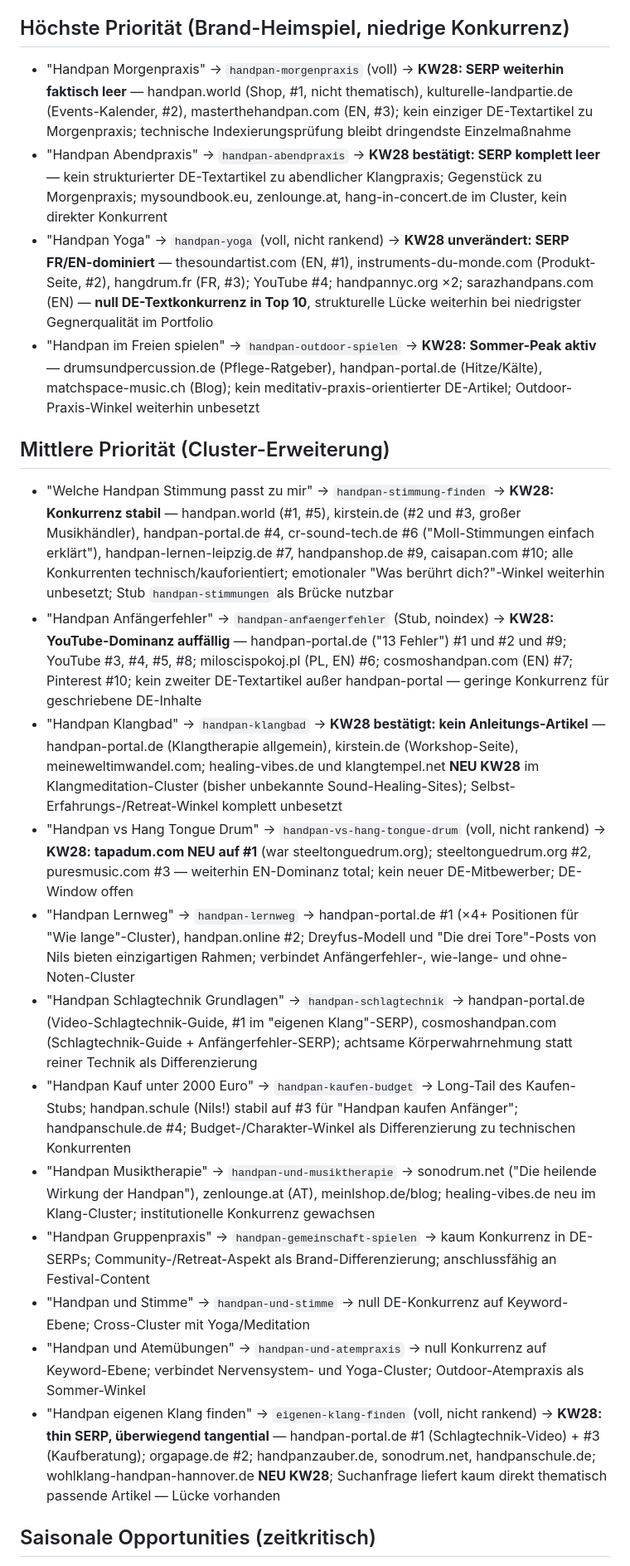
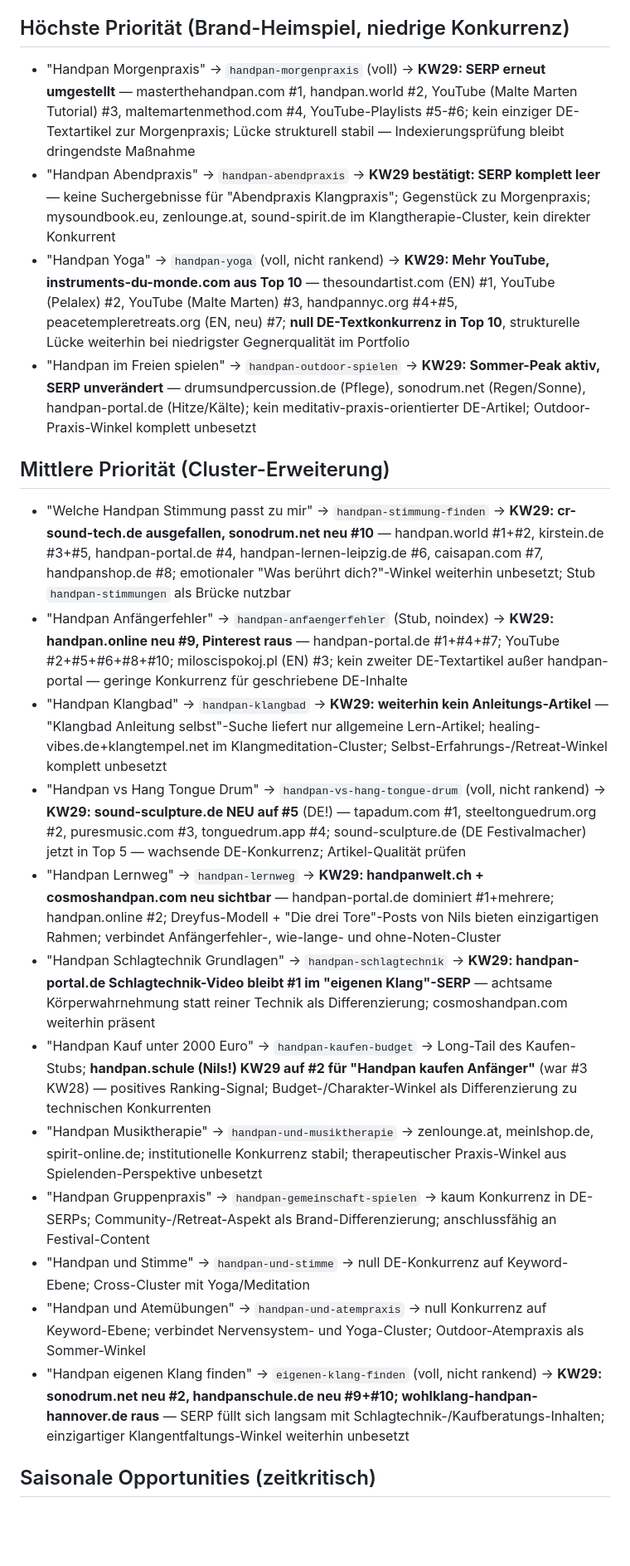
Before and after one commit to nilscasp/hand-and-mindful-retreat, a Markdown page: automation/state/gap-candidates.md, the part around one of its changes. Shown at 83% size. Drawn GitHub-style; blank space fills up the shorter version.

Commit message:
chore(automation): weekly gap scan 2026-07-15
Co-Authored-By: Claude Sonnet 4.6 <noreply@anthropic.com>
Claude-Session: https://claude.ai/code/session_018vetPLSE5qHGr9HBie7KB2

```diff
--- a/automation/state/gap-candidates.md
+++ b/automation/state/gap-candidates.md
@@ -4,25 +4,25 @@
 
 ## Höchste Priorität (Brand-Heimspiel, niedrige Konkurrenz)
 
-- "Handpan Morgenpraxis" → `handpan-morgenpraxis` (voll) → **KW28: SERP weiterhin faktisch leer** — handpan.world (Shop, #1, nicht thematisch), kulturelle-landpartie.de (Events-Kalender, #2), masterthehandpan.com (EN, #3); kein einziger DE-Textartikel zu Morgenpraxis; technische Indexierungsprüfung bleibt dringendste Einzelmaßnahme
-- "Handpan Abendpraxis" → `handpan-abendpraxis` → **KW28 bestätigt: SERP komplett leer** — kein strukturierter DE-Textartikel zu abendlicher Klangpraxis; Gegenstück zu Morgenpraxis; mysoundbook.eu, zenlounge.at, hang-in-concert.de im Cluster, kein direkter Konkurrent
-- "Handpan Yoga" → `handpan-yoga` (voll, nicht rankend) → **KW28 unverändert: SERP FR/EN-dominiert** — thesoundartist.com (EN, #1), instruments-du-monde.com (Produkt-Seite, #2), hangdrum.fr (FR, #3); YouTube #4; handpannyc.org ×2; sarazhandpans.com (EN) — **null DE-Textkonkurrenz in Top 10**, strukturelle Lücke weiterhin bei niedrigster Gegnerqualität im Portfolio
-- "Handpan im Freien spielen" → `handpan-outdoor-spielen` → **KW28: Sommer-Peak aktiv** — drumsundpercussion.de (Pflege-Ratgeber), handpan-portal.de (Hitze/Kälte), matchspace-music.ch (Blog); kein meditativ-praxis-orientierter DE-Artikel; Outdoor-Praxis-Winkel weiterhin unbesetzt
+- "Handpan Morgenpraxis" → `handpan-morgenpraxis` (voll) → **KW29: SERP erneut umgestellt** — masterthehandpan.com #1, handpan.world #2, YouTube (Malte Marten Tutorial) #3, maltemartenmethod.com #4, YouTube-Playlists #5-#6; kein einziger DE-Textartikel zur Morgenpraxis; Lücke strukturell stabil — Indexierungsprüfung bleibt dringendste Maßnahme
+- "Handpan Abendpraxis" → `handpan-abendpraxis` → **KW29 bestätigt: SERP komplett leer** — keine Suchergebnisse für "Abendpraxis Klangpraxis"; Gegenstück zu Morgenpraxis; mysoundbook.eu, zenlounge.at, sound-spirit.de im Klangtherapie-Cluster, kein direkter Konkurrent
+- "Handpan Yoga" → `handpan-yoga` (voll, nicht rankend) → **KW29: Mehr YouTube, instruments-du-monde.com aus Top 10** — thesoundartist.com (EN) #1, YouTube (Pelalex) #2, YouTube (Malte Marten) #3, handpannyc.org #4+#5, peacetempleretreats.org (EN, neu) #7; **null DE-Textkonkurrenz in Top 10**, strukturelle Lücke weiterhin bei niedrigster Gegnerqualität im Portfolio
+- "Handpan im Freien spielen" → `handpan-outdoor-spielen` → **KW29: Sommer-Peak aktiv, SERP unverändert** — drumsundpercussion.de (Pflege), sonodrum.net (Regen/Sonne), handpan-portal.de (Hitze/Kälte); kein meditativ-praxis-orientierter DE-Artikel; Outdoor-Praxis-Winkel komplett unbesetzt
 
 ## Mittlere Priorität (Cluster-Erweiterung)
 
-- "Welche Handpan Stimmung passt zu mir" → `handpan-stimmung-finden` → **KW28: Konkurrenz stabil** — handpan.world (#1, #5), kirstein.de (#2 und #3, großer Musikhändler), handpan-portal.de #4, cr-sound-tech.de #6 ("Moll-Stimmungen einfach erklärt"), handpan-lernen-leipzig.de #7, handpanshop.de #9, caisapan.com #10; alle Konkurrenten technisch/kauforientiert; emotionaler "Was berührt dich?"-Winkel weiterhin unbesetzt; Stub `handpan-stimmungen` als Brücke nutzbar
-- "Handpan Anfängerfehler" → `handpan-anfaengerfehler` (Stub, noindex) → **KW28: YouTube-Dominanz auffällig** — handpan-portal.de ("13 Fehler") #1 und #2 und #9; YouTube #3, #4, #5, #8; miloscispokoj.pl (PL, EN) #6; cosmoshandpan.com (EN) #7; Pinterest #10; kein zweiter DE-Textartikel außer handpan-portal — geringe Konkurrenz für geschriebene DE-Inhalte
-- "Handpan Klangbad" → `handpan-klangbad` → **KW28 bestätigt: kein Anleitungs-Artikel** — handpan-portal.de (Klangtherapie allgemein), kirstein.de (Workshop-Seite), meineweltimwandel.com; healing-vibes.de und klangtempel.net **NEU KW28** im Klangmeditation-Cluster (bisher unbekannte Sound-Healing-Sites); Selbst-Erfahrungs-/Retreat-Winkel komplett unbesetzt
-- "Handpan vs Hang Tongue Drum" → `handpan-vs-hang-tongue-drum` (voll, nicht rankend) → **KW28: tapadum.com NEU auf #1** (war steeltonguedrum.org); steeltonguedrum.org #2, puresmusic.com #3 — weiterhin EN-Dominanz total; kein neuer DE-Mitbewerber; DE-Window offen
-- "Handpan Lernweg" → `handpan-lernweg` → handpan-portal.de #1 (×4+ Positionen für "Wie lange"-Cluster), handpan.online #2; Dreyfus-Modell und "Die drei Tore"-Posts von Nils bieten einzigartigen Rahmen; verbindet Anfängerfehler-, wie-lange- und ohne-Noten-Cluster
-- "Handpan Schlagtechnik Grundlagen" → `handpan-schlagtechnik` → handpan-portal.de (Video-Schlagtechnik-Guide, #1 im "eigenen Klang"-SERP), cosmoshandpan.com (Schlagtechnik-Guide + Anfängerfehler-SERP); achtsame Körperwahrnehmung statt reiner Technik als Differenzierung
-- "Handpan Kauf unter 2000 Euro" → `handpan-kaufen-budget` → Long-Tail des Kaufen-Stubs; handpan.schule (Nils!) stabil auf #3 für "Handpan kaufen Anfänger"; handpanschule.de #4; Budget-/Charakter-Winkel als Differenzierung zu technischen Konkurrenten
-- "Handpan Musiktherapie" → `handpan-und-musiktherapie` → sonodrum.net ("Die heilende Wirkung der Handpan"), zenlounge.at (AT), meinlshop.de/blog; healing-vibes.de neu im Klang-Cluster; institutionelle Konkurrenz gewachsen
+- "Welche Handpan Stimmung passt zu mir" → `handpan-stimmung-finden` → **KW29: cr-sound-tech.de ausgefallen, sonodrum.net neu #10** — handpan.world #1+#2, kirstein.de #3+#5, handpan-portal.de #4, handpan-lernen-leipzig.de #6, caisapan.com #7, handpanshop.de #8; emotionaler "Was berührt dich?"-Winkel weiterhin unbesetzt; Stub `handpan-stimmungen` als Brücke nutzbar
+- "Handpan Anfängerfehler" → `handpan-anfaengerfehler` (Stub, noindex) → **KW29: handpan.online neu #9, Pinterest raus** — handpan-portal.de #1+#4+#7; YouTube #2+#5+#6+#8+#10; miloscispokoj.pl (EN) #3; kein zweiter DE-Textartikel außer handpan-portal — geringe Konkurrenz für geschriebene DE-Inhalte
+- "Handpan Klangbad" → `handpan-klangbad` → **KW29: weiterhin kein Anleitungs-Artikel** — "Klangbad Anleitung selbst"-Suche liefert nur allgemeine Lern-Artikel; healing-vibes.de+klangtempel.net im Klangmeditation-Cluster; Selbst-Erfahrungs-/Retreat-Winkel komplett unbesetzt
+- "Handpan vs Hang Tongue Drum" → `handpan-vs-hang-tongue-drum` (voll, nicht rankend) → **KW29: sound-sculpture.de NEU auf #5** (DE!) — tapadum.com #1, steeltonguedrum.org #2, puresmusic.com #3, tonguedrum.app #4; sound-sculpture.de (DE Festivalmacher) jetzt in Top 5 — wachsende DE-Konkurrenz; Artikel-Qualität prüfen
+- "Handpan Lernweg" → `handpan-lernweg` → **KW29: handpanwelt.ch + cosmoshandpan.com neu sichtbar** — handpan-portal.de dominiert #1+mehrere; handpan.online #2; Dreyfus-Modell + "Die drei Tore"-Posts von Nils bieten einzigartigen Rahmen; verbindet Anfängerfehler-, wie-lange- und ohne-Noten-Cluster
+- "Handpan Schlagtechnik Grundlagen" → `handpan-schlagtechnik` → **KW29: handpan-portal.de Schlagtechnik-Video bleibt #1 im "eigenen Klang"-SERP** — achtsame Körperwahrnehmung statt reiner Technik als Differenzierung; cosmoshandpan.com weiterhin präsent
+- "Handpan Kauf unter 2000 Euro" → `handpan-kaufen-budget` → Long-Tail des Kaufen-Stubs; **handpan.schule (Nils!) KW29 auf #2 für "Handpan kaufen Anfänger"** (war #3 KW28) — positives Ranking-Signal; Budget-/Charakter-Winkel als Differenzierung zu technischen Konkurrenten
+- "Handpan Musiktherapie" → `handpan-und-musiktherapie` → zenlounge.at, meinlshop.de, spirit-online.de; institutionelle Konkurrenz stabil; therapeutischer Praxis-Winkel aus Spielenden-Perspektive unbesetzt
 - "Handpan Gruppenpraxis" → `handpan-gemeinschaft-spielen` → kaum Konkurrenz in DE-SERPs; Community-/Retreat-Aspekt als Brand-Differenzierung; anschlussfähig an Festival-Content
 - "Handpan und Stimme" → `handpan-und-stimme` → null DE-Konkurrenz auf Keyword-Ebene; Cross-Cluster mit Yoga/Meditation
 - "Handpan und Atemübungen" → `handpan-und-atempraxis` → null Konkurrenz auf Keyword-Ebene; verbindet Nervensystem- und Yoga-Cluster; Outdoor-Atempraxis als Sommer-Winkel
-- "Handpan eigenen Klang finden" → `eigenen-klang-finden` (voll, nicht rankend) → **KW28: thin SERP, überwiegend tangential** — handpan-portal.de #1 (Schlagtechnik-Video) + #3 (Kaufberatung); orgapage.de #2; handpanzauber.de, sonodrum.net, handpanschule.de; wohlklang-handpan-hannover.de **NEU KW28**; Suchanfrage liefert kaum direkt thematisch passende Artikel — Lücke vorhanden
+- "Handpan eigenen Klang finden" → `eigenen-klang-finden` (voll, nicht rankend) → **KW29: sonodrum.net neu #2, handpanschule.de neu #9+#10; wohlklang-handpan-hannover.de raus** — SERP füllt sich langsam mit Schlagtechnik-/Kaufberatungs-Inhalten; einzigartiger Klangentfaltungs-Winkel weiterhin unbesetzt
 
 ## Saisonale Opportunities (zeitkritisch)
 
```
Also changed, not shown: other parts of automation/state/gap-candidates.md (+23 -23 lines).
